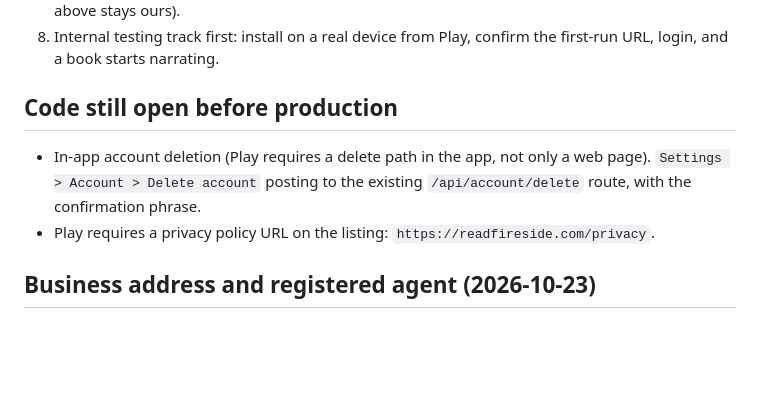
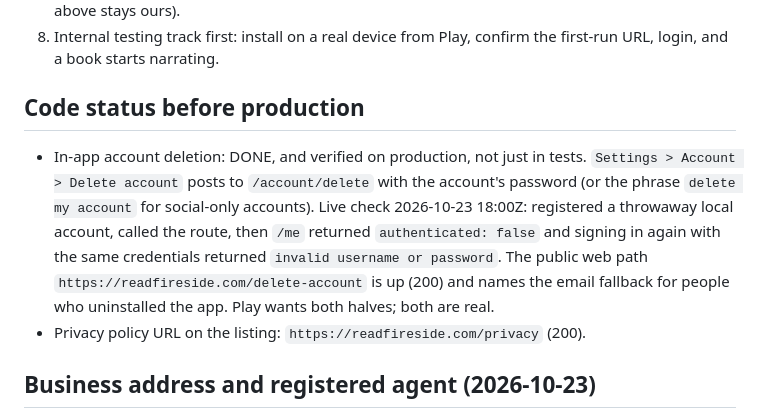
Before and after one commit to Cstolworthy/fireside, a Markdown page: docs/PLAY-RELEASE.md, the part around the change. Rendered like a GitHub page; blank space fills up the shorter version.

Commit message:
docs: in-app account deletion is not open work, it is verified live
The Play checklist still listed it as a code item. Checked the deployed host
instead of the note: registered a throwaway account on readfireside.com,
deleted it through /account/delete, and the session and credentials were both
dead afterward. Recording the receipt so the list does not keep a closed item
open and hide the real blockers (icon, data safety, content rating).

```diff
--- a/docs/PLAY-RELEASE.md
+++ b/docs/PLAY-RELEASE.md
@@ -73,12 +73,18 @@ correction, not a second Play account.
 8. Internal testing track first: install on a real device from Play, confirm the
    first-run URL, login, and a book starts narrating.
 
-## Code still open before production
+## Code status before production
 
-- In-app account deletion (Play requires a delete path in the app, not only a
-  web page). `Settings > Account > Delete account` posting to the existing
-  `/api/account/delete` route, with the confirmation phrase.
-- Play requires a privacy policy URL on the listing: `https://readfireside.com/privacy`.
+- In-app account deletion: DONE, and verified on production, not just in tests.
+  `Settings > Account > Delete account` posts to `/account/delete` with the
+  account's password (or the phrase `delete my account` for social-only
+  accounts). Live check 2026-10-23 18:00Z: registered a throwaway local account,
+  called the route, then `/me` returned `authenticated: false` and signing in
+  again with the same credentials returned `invalid username or password`. The
+  public web path `https://readfireside.com/delete-account` is up (200) and
+  names the email fallback for people who uninstalled the app. Play wants both
+  halves; both are real.
+- Privacy policy URL on the listing: `https://readfireside.com/privacy` (200).
 
 ## Business address and registered agent (2026-10-23)
 
```
